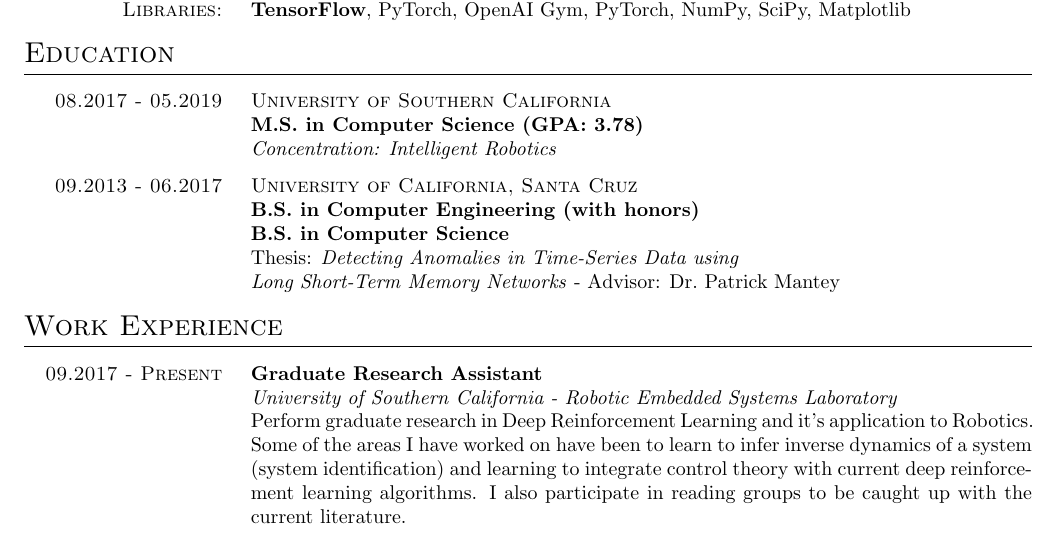
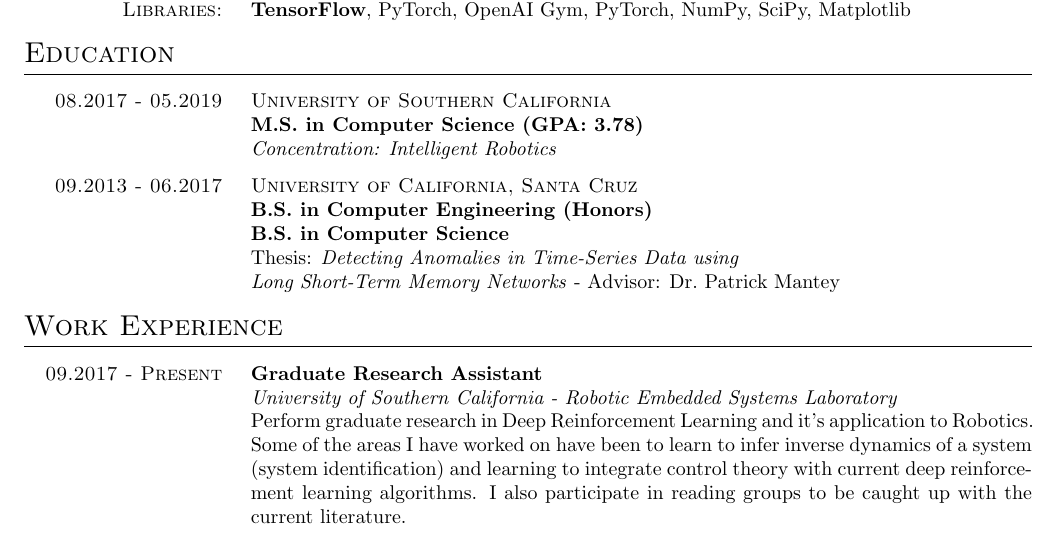
Before and after one commit to zamlz/resume, a LaTeX CV (resume.tex): part of the page, cut so that both start at the same text. Compiled offline with pdfLaTeX.

Commit message:
Changed with honors to Honors

```diff
--- a/resume.tex
+++ b/resume.tex
@@ -37,7 +37,7 @@ Scheme, \LaTeX, Bash, Verilog}
 \textit{Concentration: Intelligent Robotics},
 09.2013 - 06.2017,
 {\textsc{University of California, Santa Cruz}}\\
-\textbf{B.S. in Computer Engineering (with honors)}\\
+\textbf{B.S. in Computer Engineering (Honors)}\\
 \textbf{B.S. in Computer Science}\\
 Thesis: \textit{Detecting Anomalies in Time-Series Data using\\
 Long Short-Term Memory Networks} - Advisor: Dr.~Patrick Mantey}
```
